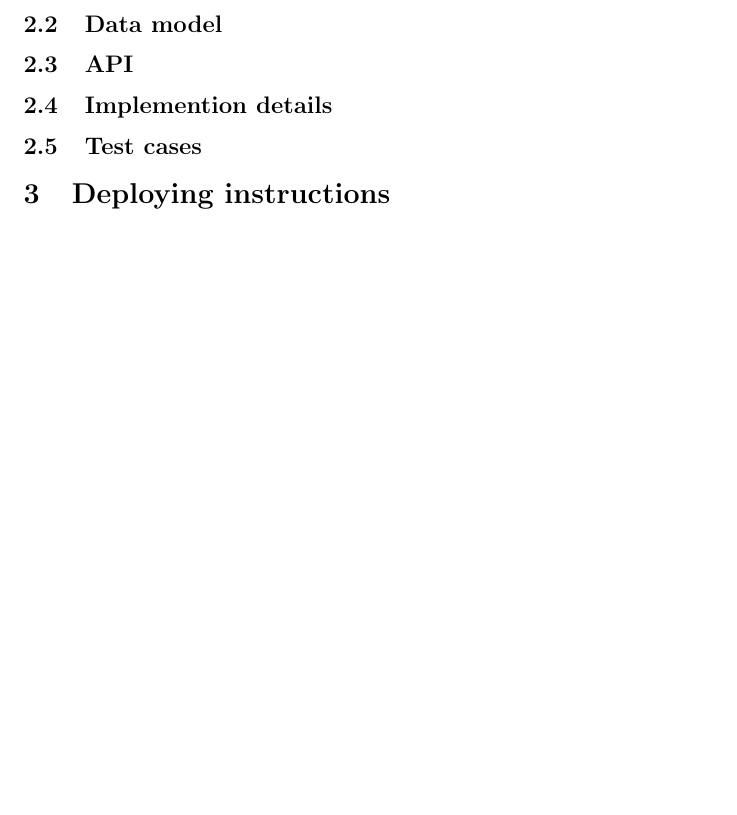
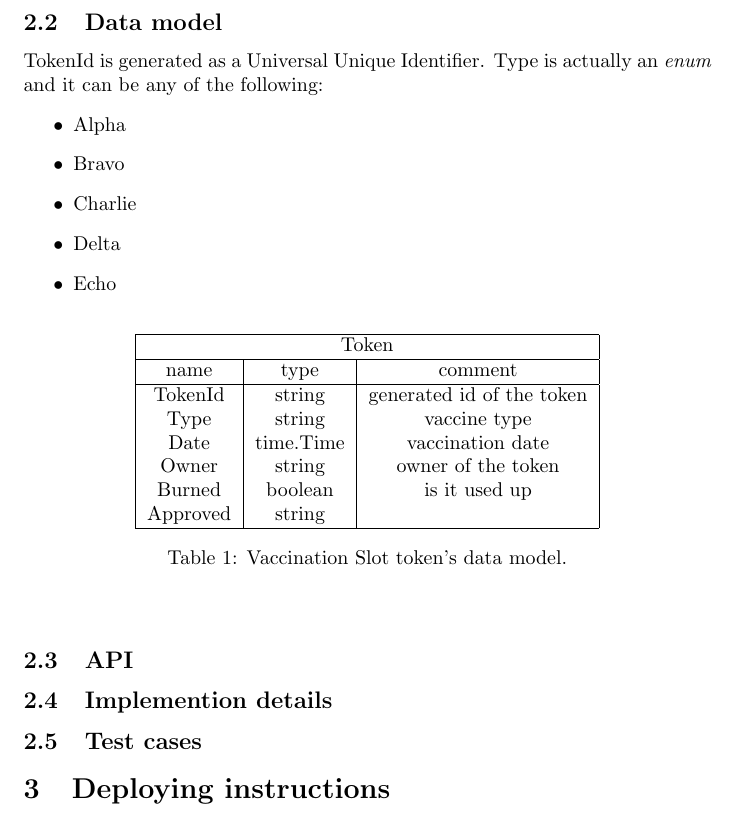
Before and after one commit to perryd01/vaccination-slot, a LaTeX document (doc/spec.tex): part of page 3 of 3 before the commit and part of page 4 of 4 after it, cut so that both start at the same text, the shorter picture padded with empty space. Compiled offline with pdfLaTeX; a LaTeX package or settings file that is missing is left out.

Commit message:
add datamodel (#9)

```diff
--- a/doc/spec.tex
+++ b/doc/spec.tex
@@ -52,4 +53,38 @@ Note: this token is kind of a non-fungible one; take into consideration that wha
 \subsection{Data model}
+
+TokenId is generated as a Universal Unique Identifier. Type is actually an \emph{enum} and it can be any of the following:
+\begin{itemize}
+  \item Alpha
+  \item Bravo
+  \item Charlie
+  \item Delta
+  \item Echo
+\end{itemize}
+
+\begin{center}
+  \begin{table}[h!]
+    \centering
+\begin{tabular}{|c | c | c |}
+  \hline
+  \multicolumn{3}{|c|}{Token} \\
+  \hline
+  name & type & comment \\
+  \hline
+  TokenId & string & generated id of the token \\
+  Type & string & vaccine type \\
+  Date & time.Time & vaccination date \\
+  Owner & string & owner of the token \\
+  Burned & boolean & is it used up \\
+  Approved & string & \\
+  \hline
+
+\end{tabular}
+\caption{Vaccination Slot token's data model.}
+\end{table}
+\end{center}
+
+
+
 \subsection{API}
 \subsection{Implemention details}
 \subsection{Test cases}
```
Also changed, not shown: doc/spec.tex (1 more changed lines).
